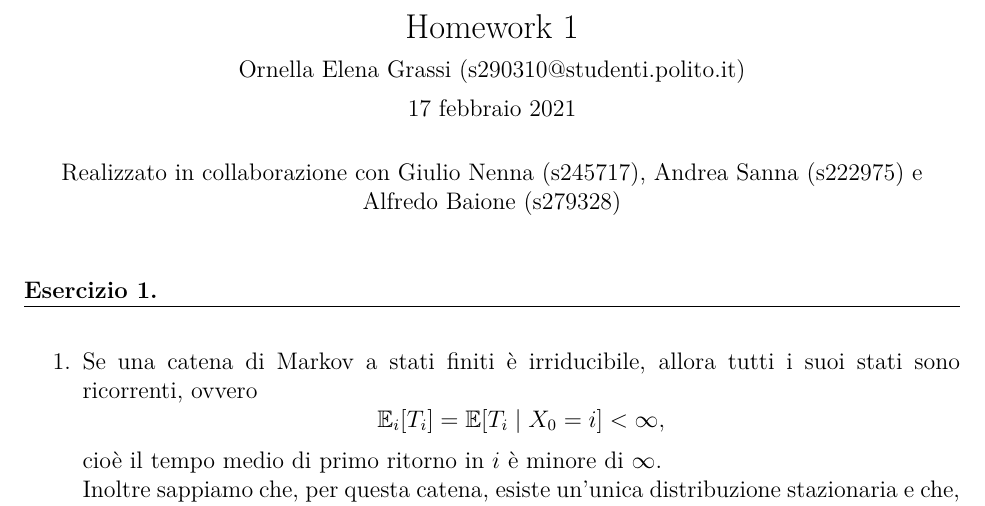
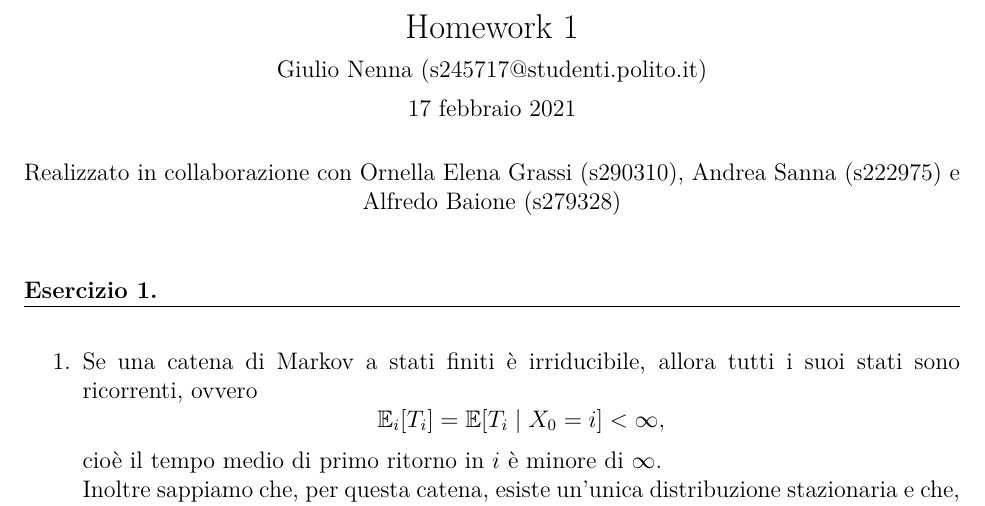
Before and after one commit to giulio524/ProcStoc_HW1, a LaTeX problem sheet (hw1.tex): part of page 1 of 15, cut so that both start at the same text. Compiled offline with pdfLaTeX.

Commit message:
consegnato

```diff
--- a/hw1.tex
+++ b/hw1.tex
@@ -4,8 +4,8 @@
 \addtolength{\textheight}{1.75in}
 \documentclass[12pt]{homework}
 
-\newcommand{\hwname}{Ornella Elena Grassi}
-\newcommand{\hwemail}{s290310@studenti.polito.it}
+\newcommand{\hwname}{Giulio Nenna}
+\newcommand{\hwemail}{s245717@studenti.polito.it}
 \newcommand{\hwtype}{Homework}
 \newcommand{\hwnum}{1}
 \newcommand{\hwclass}{}
@@ -34,7 +34,7 @@
 \begin{document}
 \maketitle
 \begin{center}
-Realizzato in collaborazione con Giulio Nenna (s245717), Andrea Sanna (s222975) e Alfredo Baione (s279328)
+Realizzato in collaborazione con Ornella Elena Grassi (s290310), Andrea Sanna (s222975) e Alfredo Baione (s279328)
 \end{center}
 \section{}
 % --------------ESERCIZIO1------------------------------
```
Also changed, not shown: hw1.pdf, 3 other files.
